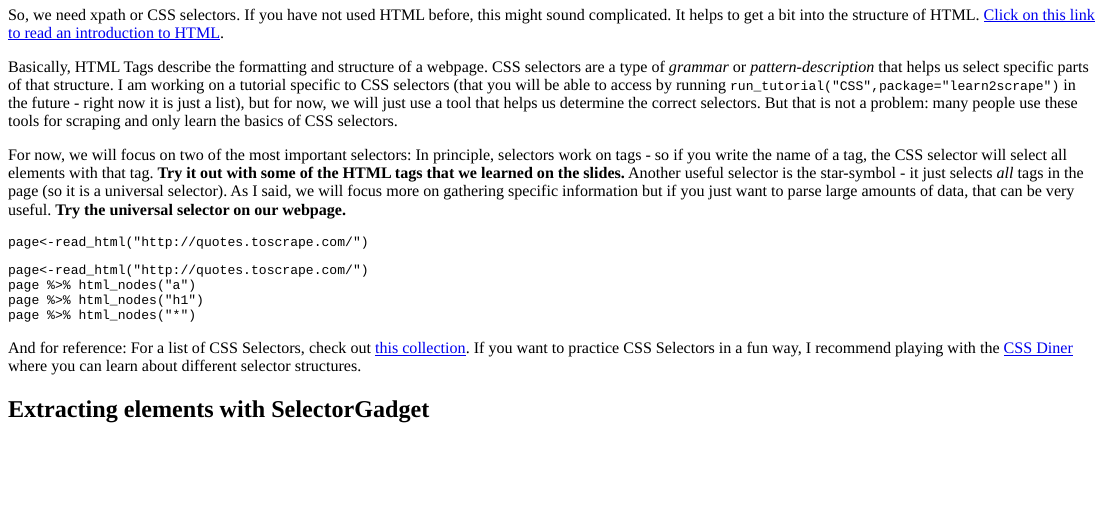
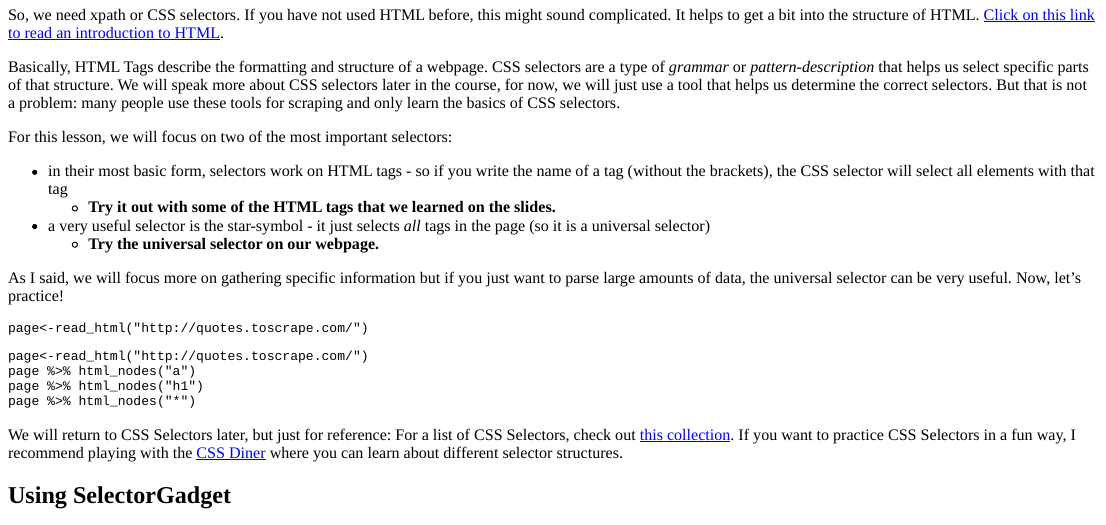
Before and after one commit to haukelicht/learn2scrape, an R Markdown document (inst/tutorials/introduction/introduction.rmd): the page in a window 1100 px wide, from 1190 px down. The pictures show the output file inst/tutorials/introduction/introduction.html that the author committed with the source, opened offline.

Commit message:
update intro

````diff
--- a/inst/tutorials/introduction/introduction.rmd
+++ b/inst/tutorials/introduction/introduction.rmd
@@ -90,9 +90,16 @@ library(rvest)
 
 So, we need xpath or CSS selectors. If you have not used HTML before, this might sound complicated. It helps to get a bit into the structure of HTML. [Click on this link to read an introduction to HTML](https://www.w3schools.com/html/default.asp){target="_blank"}.
 
-Basically, HTML Tags describe the formatting and structure of a webpage. CSS selectors are a type of *grammar* or *pattern-description* that helps us select specific parts of that structure. I am working on a tutorial specific to CSS selectors (that you will be able to access by running `run_tutorial("CSS",package="learn2scrape")` in the future - right now it is just a list), but for now, we will just use a tool that helps us determine the correct selectors. But that is not a problem: many people use these tools for scraping and only learn the basics of CSS selectors.
+Basically, HTML Tags describe the formatting and structure of a webpage. CSS selectors are a type of *grammar* or *pattern-description* that helps us select specific parts of that structure. We will speak more about CSS selectors later in the course, for now, we will just use a tool that helps us determine the correct selectors. But that is not a problem: many people use these tools for scraping and only learn the basics of CSS selectors.
 
-For now, we will focus on two of the most important selectors: In principle, selectors work on tags - so if you write the name of a tag, the CSS selector will select all elements with that tag. **Try it out with some of the HTML tags that we learned on the slides.** Another useful selector is the star-symbol - it just selects *all* tags in the page (so it is a universal selector). As I said, we will focus more on gathering specific information but if you just want to parse large amounts of data, that can be very useful. **Try the universal selector on our webpage.**
+For this lesson, we will focus on two of the most important selectors:
+
+- in their most basic form, selectors work on HTML tags - so if you write the name of a tag (without the brackets), the CSS selector will select all elements with that tag
+    - **Try it out with some of the HTML tags that we learned on the slides.**
+- a very useful selector is the star-symbol - it just selects *all* tags in the page (so it is a universal selector)
+    - **Try the universal selector on our webpage.**
+
+As I said, we will focus more on gathering specific information but if you just want to parse large amounts of data, the universal selector can be very useful. Now, let's practice!
 
 ```{r selectors,exercise=TRUE, exercise.lines=10}
 page<-read_html("http://quotes.toscrape.com/")
@@ -107,7 +114,7 @@ page %>% html_nodes("*")
 
 We will return to CSS Selectors later, but just for reference: For a list of CSS Selectors, check out [this collection](https://www.w3schools.com/cssref/css_selectors.asp){target="_blank"}. If you want to practice CSS Selectors in a fun way, I recommend playing with the [CSS Diner](https://flukeout.github.io/){target="_blank"} where you can learn about different selector structures.
 
-## Extracting elements with SelectorGadget
+## Using SelectorGadget
 
 While understanding HTML helps, we often do not need to engage with the code because there are lots of tools to help us. For example, SelectorGadget is a JavaScript bookmarklet that allows you to interactively figure out what css selector you need to extract parts of the page. If you have not heard of selectorgadget, check its [webpage](https://selectorgadget.com/){target="_blank"} - there is even a video:
 
````
Also changed, not shown: inst/tutorials/introduction/introduction.html.
